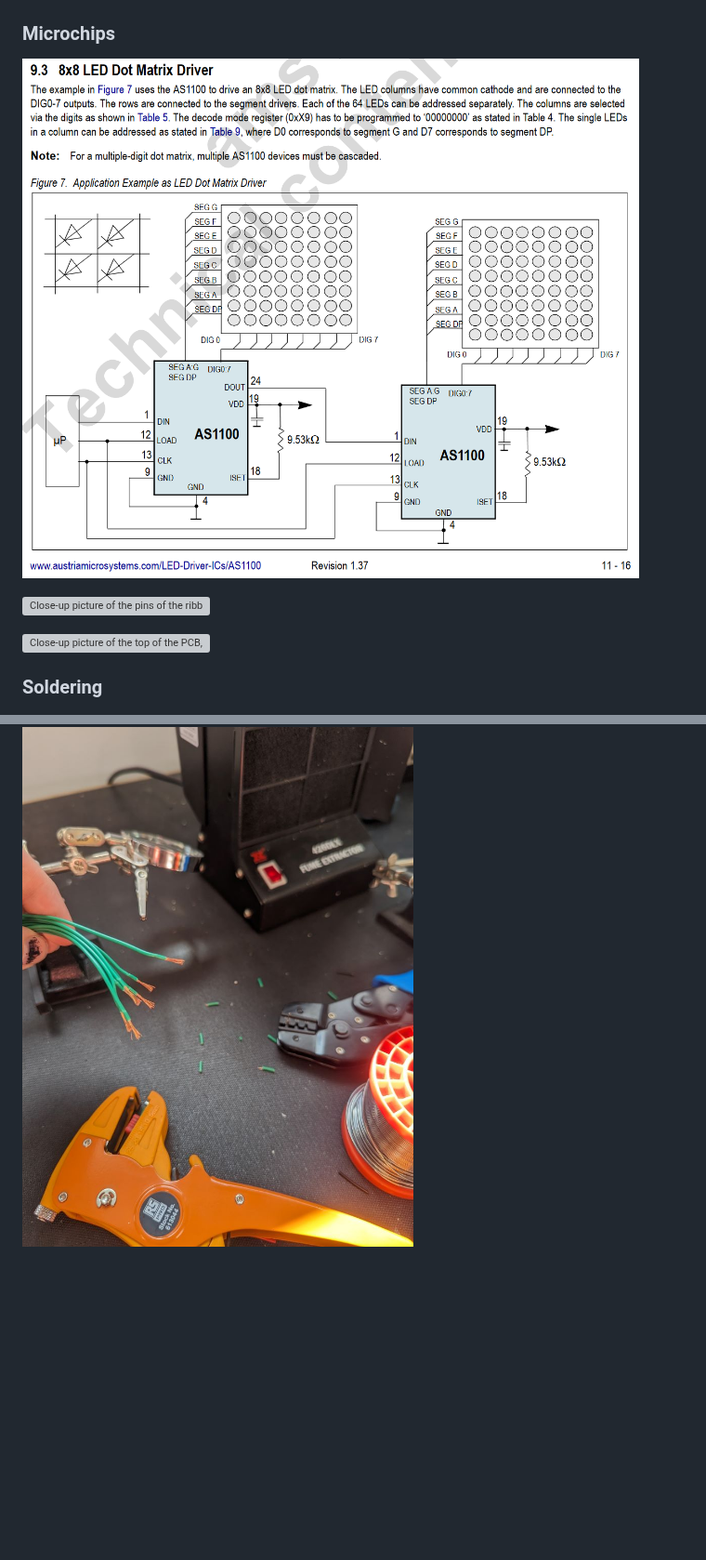
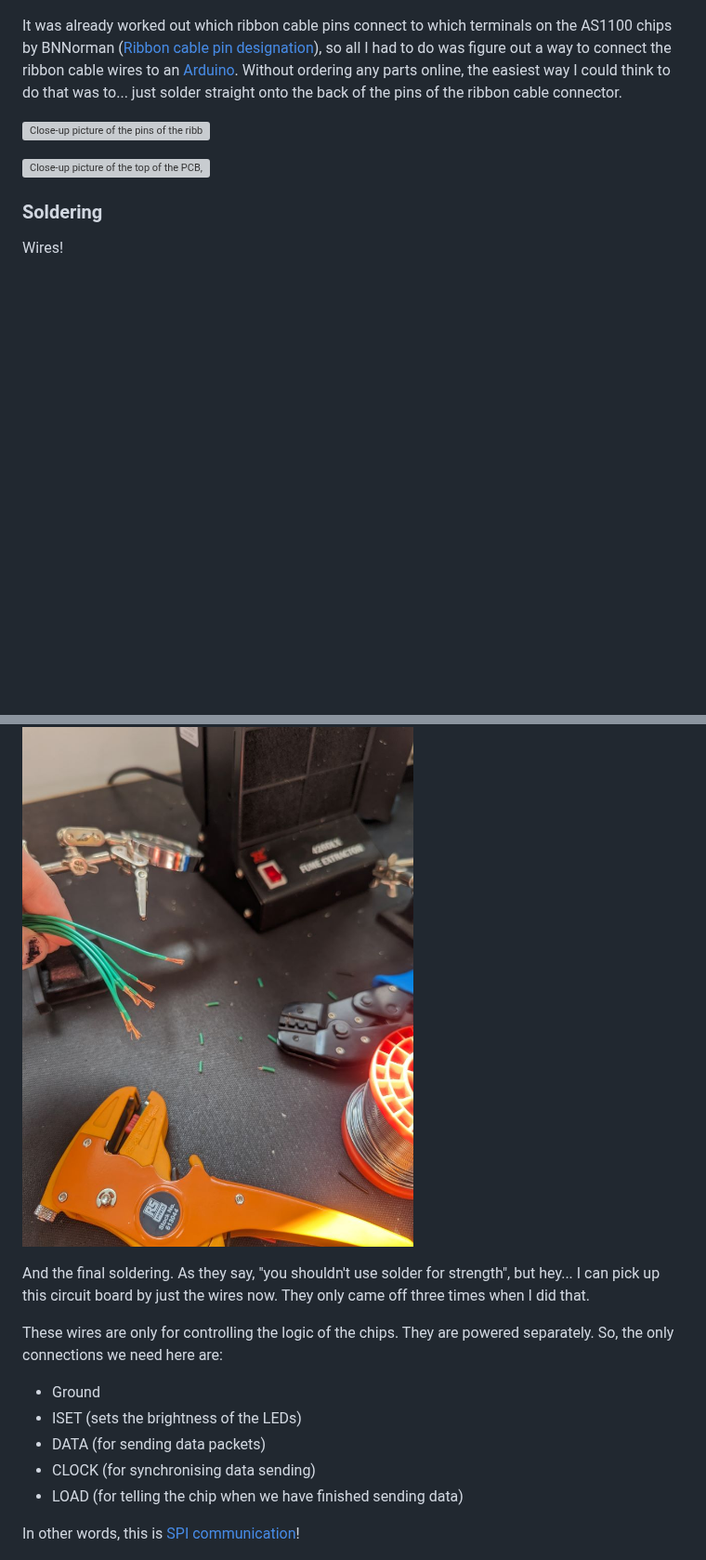
Before and after one commit to alifeee/blogtest, a Markdown page: hull-bus-sign/hull-bus-sign.md, 2 parts joined by grey strips. Shown at 93% size. GitHub-like rendering; blank space fills up the shorter version; grey boxes are pictures that could not be loaded.

```diff
--- a/hull-bus-sign/hull-bus-sign.md
+++ b/hull-bus-sign/hull-bus-sign.md
@@ -47,8 +67,6 @@ Inside there are a [lot of electronics][ConnectedHumber/Bus-Terminal-Signs#contr
 ![Close-up of a ribbon cable connected to a PCB via a socket.](images/hw_sign_ribbon-cable.jpg)
 
-### Microchips
-
-![Screenshot from AS1100 datasheet showing chips joined to 8x8 dot matrix displays, and chained together, along with accompanying text.](images/sw_as1100_daisychain.png)
+It was already worked out which ribbon cable pins connect to which terminals on the AS1100 chips by BNNorman ([Ribbon cable pin designation]), so all I had to do was figure out a way to connect the ribbon cable wires to an [Arduino][Arduino Uno Rev3]. Without ordering any parts online, the easiest way I could think to do that was to... just solder straight onto the back of the pins of the ribbon cable connector.
 
 ![Close-up picture of the pins of the ribbon cable, and the soldering pads on the bottom of the PCB. Both are correspondingly numbered.](images/hw_sign_ribbon-port_back.png)
 
@@ -56,7 +74,21 @@ Inside there are a [lot of electronics][ConnectedHumber/Bus-Terminal-Signs#contr
 
 ### Soldering
 
+Wires!
+
 ![Picture of several loose stripped wires above an electronics workbench.](images/hw_wires_stripped.jpg)
+
+And the final soldering. As they say, "you shouldn't use solder for strength", but hey... I can pick up this circuit board by just the wires now. They only came off three times when I did that.
+
+These wires are only for controlling the logic of the chips. They are powered separately. So, the only connections we need here are:
+
+- Ground
+- ISET (sets the brightness of the LEDs)
+- DATA (for sending data packets)
+- CLOCK (for synchronising data sending)
+- LOAD (for telling the chip when we have finished sending data)
+
+In other words, this is [SPI communication][SPI]!
 
 ![Close-up picture of wires soldered into the connection pads on the back of a PCB.](images/hw_sign_ribbon-board_back.jpg)
 
```
Also changed, not shown: other parts of hull-bus-sign/hull-bus-sign.md (+34 -1 lines).
